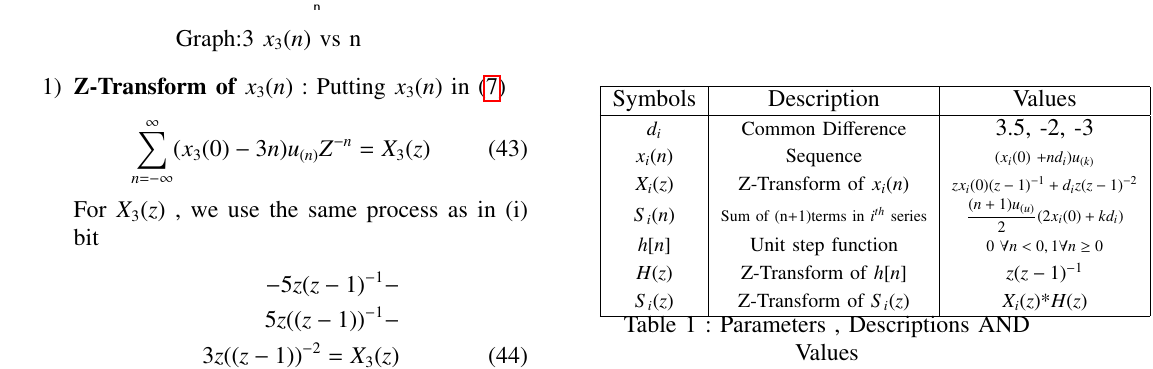
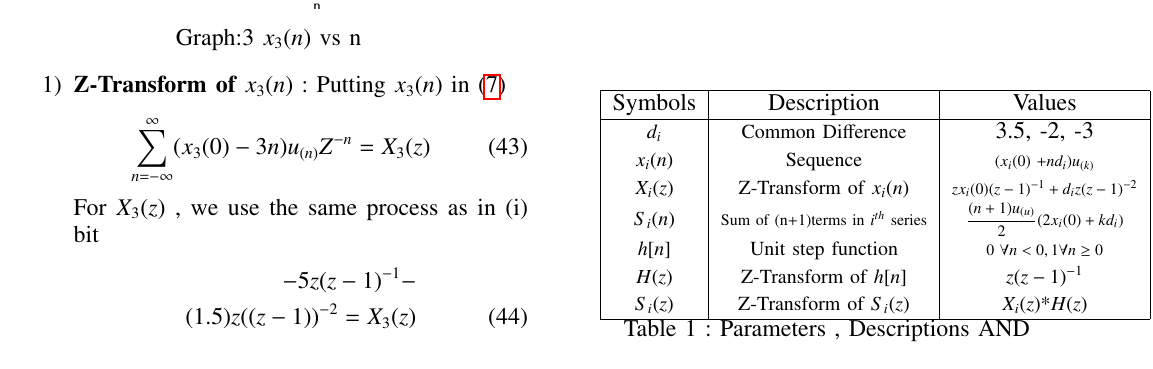
Before and after one commit to Gandubs/Signals-and-Systems, a LaTeX paper (10.5.3-2/a1.tex): part of page 3 of 3, cut so that both start at the same text. The pictures show the PDF file 10.5.3-2/a1.pdf that the author committed with the source.

Commit message:
10.5.3-2

```diff
--- a/10.5.3-2/a1.tex
+++ b/10.5.3-2/a1.tex
@@ -334,8 +334,7 @@ Putting $x_3(n)$ in $\eqref{eq:3}$
 For $X_3(z)$ , we use the same process as in (i) bit\vspace{0.05cm}
 \begin{align}
   \notag -5z(z-1)^{-1}-\\
-\notag 5z((z-1))^{-1}-\\
-       3z((z-1))^{-2}=X_3(z) \label{eq:8}
+       (1.5)z((z-1))^{-2}=X_3(z) \label{eq:8}
 \end{align}
 \item[2)]
 \textbf{Calculating $S_3(n)$ of $x_3(n)$} :
```
Also changed, not shown: 10.5.3-2/a1.pdf, 1 other file.
